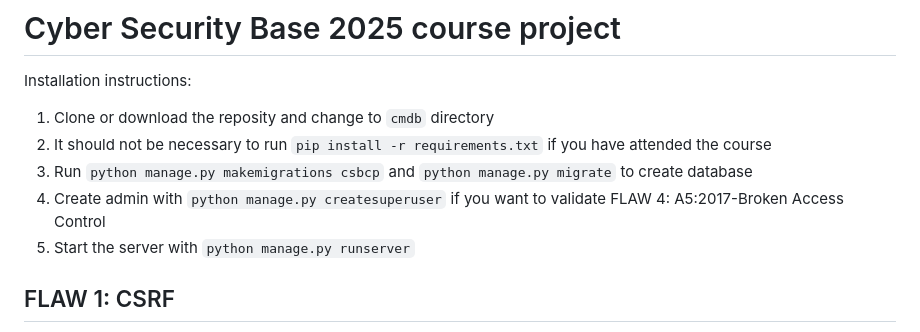
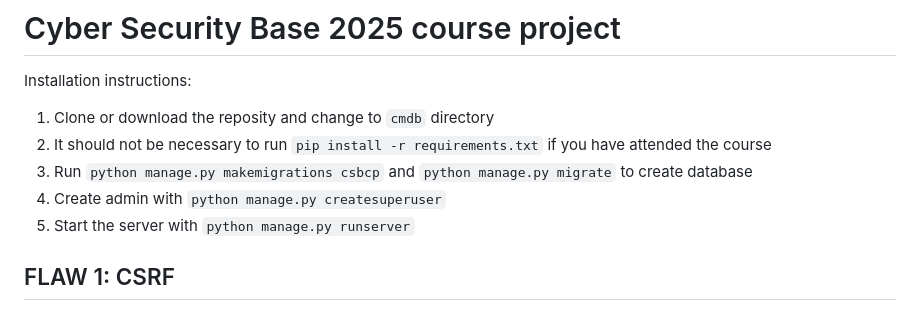
Before and after one commit to juhoaj/cybersecuritybasecourseproject, a Markdown page: README.md, the part around the change. Drawn GitHub-style.

```diff
--- a/README.md
+++ b/README.md
@@ -4,7 +4,7 @@ Installation instructions:
 1) Clone or download the reposity and change to `cmdb` directory
 2) It should not be necessary to run `pip install -r requirements.txt` if you have attended the course
 3) Run `python manage.py makemigrations csbcp` and  `python manage.py migrate` to create database
-4) Create admin with `python manage.py createsuperuser` if you want to validate FLAW 4: A5:2017-Broken Access Control
+4) Create admin with `python manage.py createsuperuser`
 5) Start the server with `python manage.py runserver`
 
 
```
